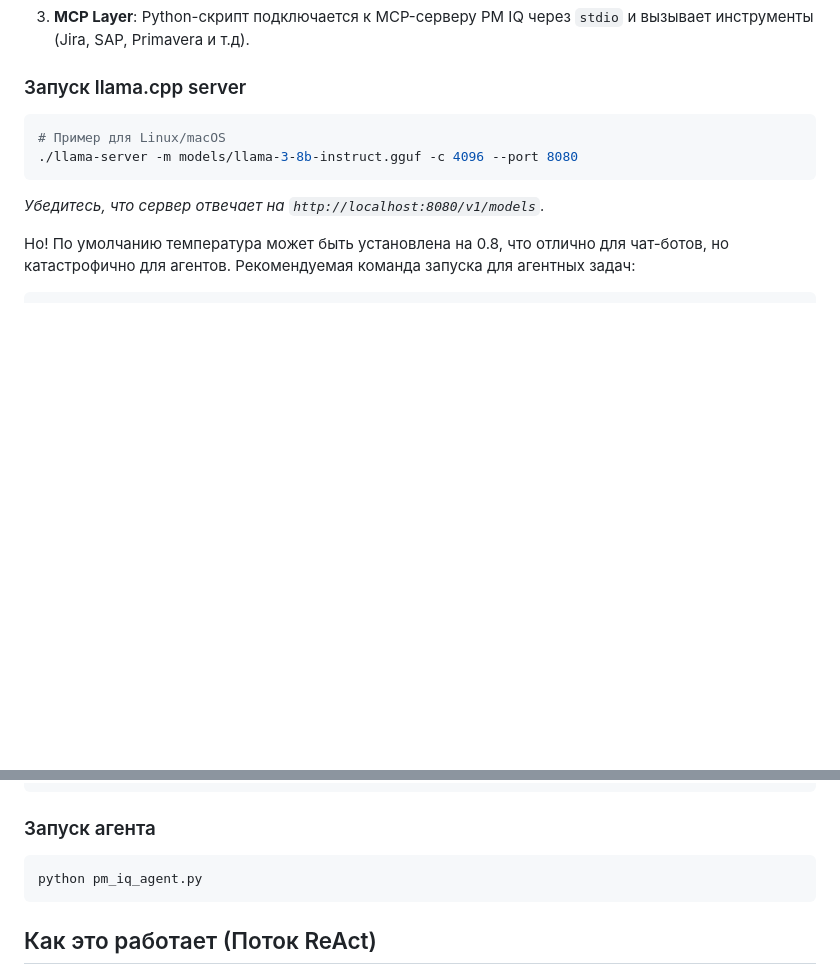
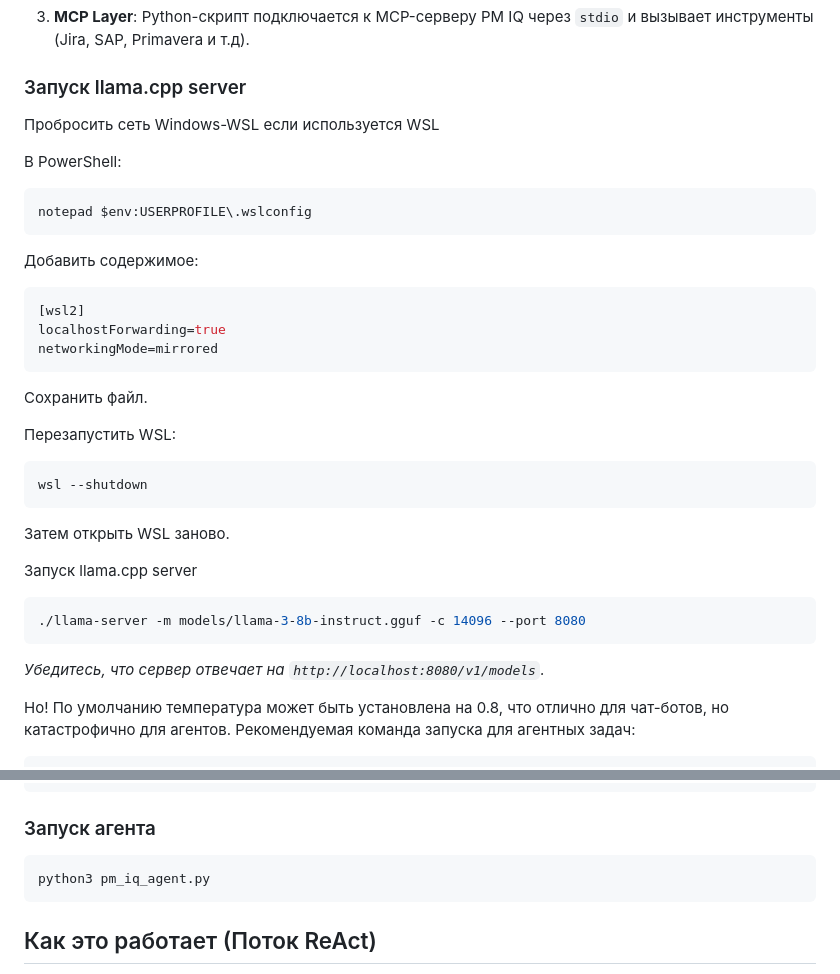
Before and after one commit to beingaefimov/PmIQ, a Markdown page: samples/README.md, 2 parts joined by grey strips. GitHub-like rendering; blank space fills up the shorter version.

````diff
--- a/samples/README.md
+++ b/samples/README.md
@@ -10,9 +10,36 @@
 
 ### Запуск llama.cpp server
 
+Пробросить сеть Windows-WSL если используется WSL
+
+В PowerShell:
+
+```powershell
+notepad $env:USERPROFILE\.wslconfig
+```
+
+Добавить содержимое:
+
 ```bash
-# Пример для Linux/macOS
-./llama-server -m models/llama-3-8b-instruct.gguf -c 4096 --port 8080
+[wsl2]
+localhostForwarding=true
+networkingMode=mirrored
+```
+
+Сохранить файл.
+
+Перезапустить WSL:
+
+```powershell
+wsl --shutdown
+```
+
+Затем открыть WSL заново.
+
+Запуск llama.cpp server
+
+```bash
+./llama-server -m models/llama-3-8b-instruct.gguf -c 14096 --port 8080
 ```
 
 *Убедитесь, что сервер отвечает на `http://localhost:8080/v1/models`.*
@@ -51,7 +78,7 @@ pip install -r requirements.txt
 ### Запуск агента
 
 ```bash
-python pm_iq_agent.py
+python3 pm_iq_agent.py
 ```
 
 ## Как это работает (Поток ReAct)
````
